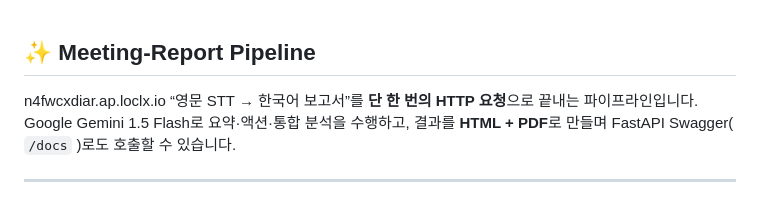
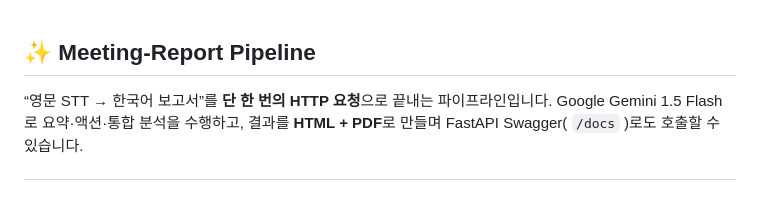
Before and after one commit to 5-final-project/Server2-report-generator, a Markdown page: README.md, the part around the change. GitHub-like rendering.

```diff
--- a/README.md
+++ b/README.md
@@ -1,5 +1,5 @@
 ## ✨ Meeting-Report Pipeline
-n4fwcxdiar.ap.loclx.io
+
 “영문 STT → 한국어 보고서”를 **단 한 번의 HTTP 요청**으로 끝내는 파이프라인입니다.
 Google Gemini 1.5 Flash로 요약·액션·통합 분석을 수행하고, 결과를 **HTML + PDF**로 만들며 FastAPI Swagger( `/docs` )로도 호출할 수 있습니다.
 
```
